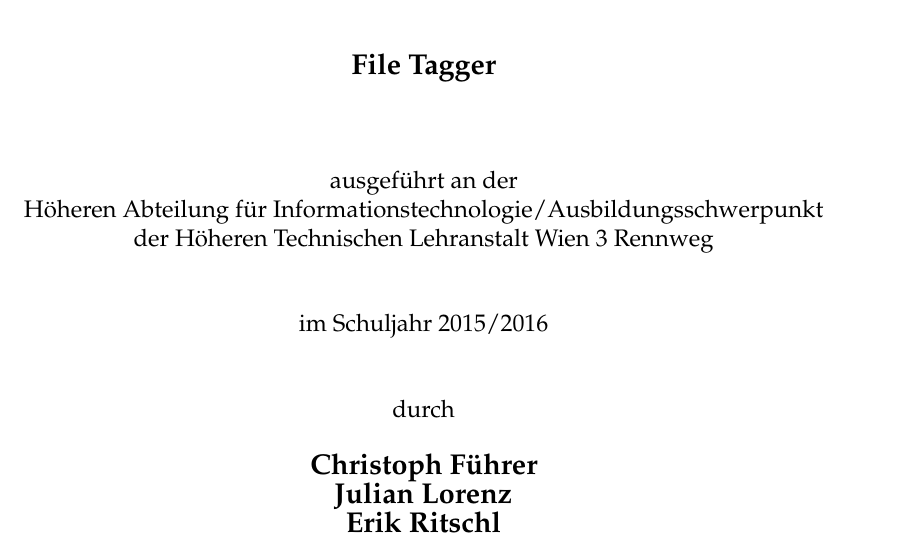
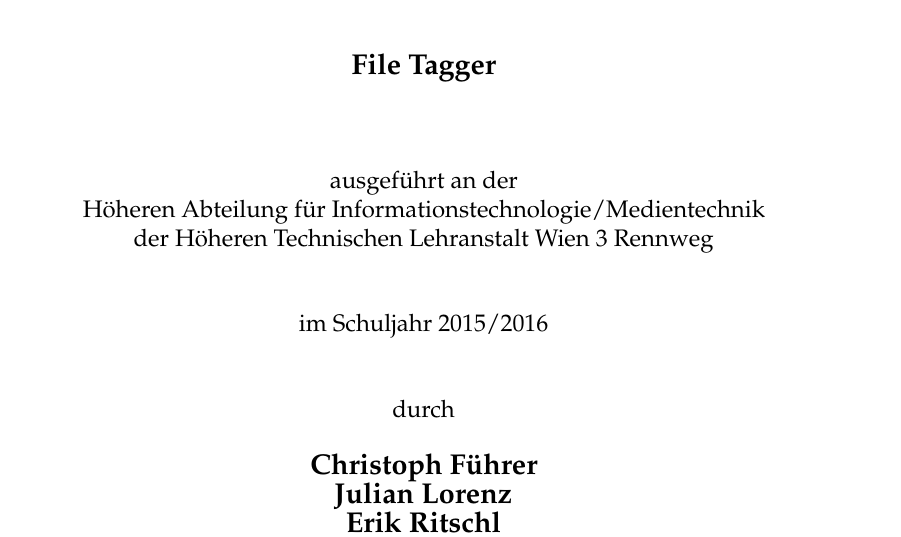
Before and after one commit to TeamOctoTagger/Thesis, a LaTeX thesis (thesis.tex): part of page 1 of 79, cut so that both start at the same text. Compiled offline with pdfLaTeX.

Commit message:
Added Ausbildungsschwerpunkt

```diff
--- a/thesis.tex
+++ b/thesis.tex
@@ -143,7 +143,7 @@
 \textbf{\large{}File Tagger}\\
  \vspace{15mm}
  ausgeführt an der\\
- Höheren Abteilung für Informationstechnologie/Ausbildungsschwerpunkt\\
+ Höheren Abteilung für Informationstechnologie/Medientechnik\\
  der Höheren Technischen Lehranstalt Wien 3 Rennweg\\
  \vspace{1cm}
  im Schuljahr 2015/2016\\
```
